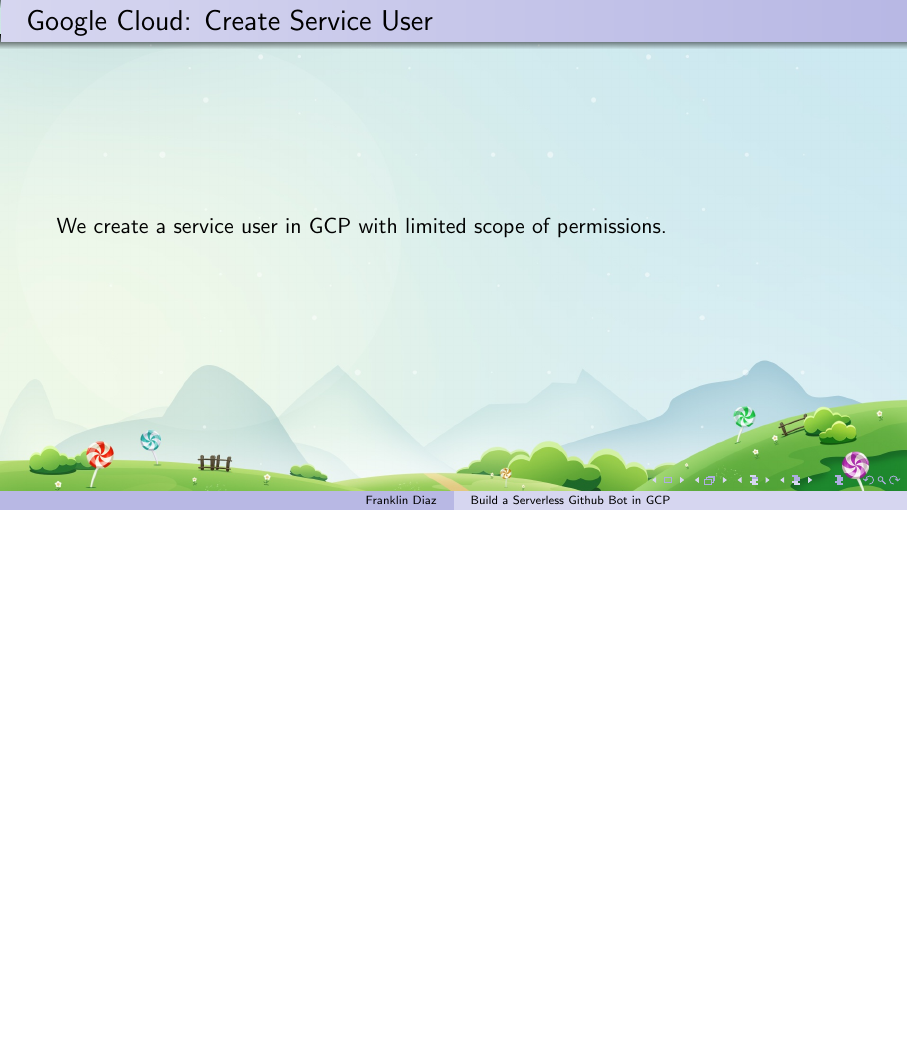
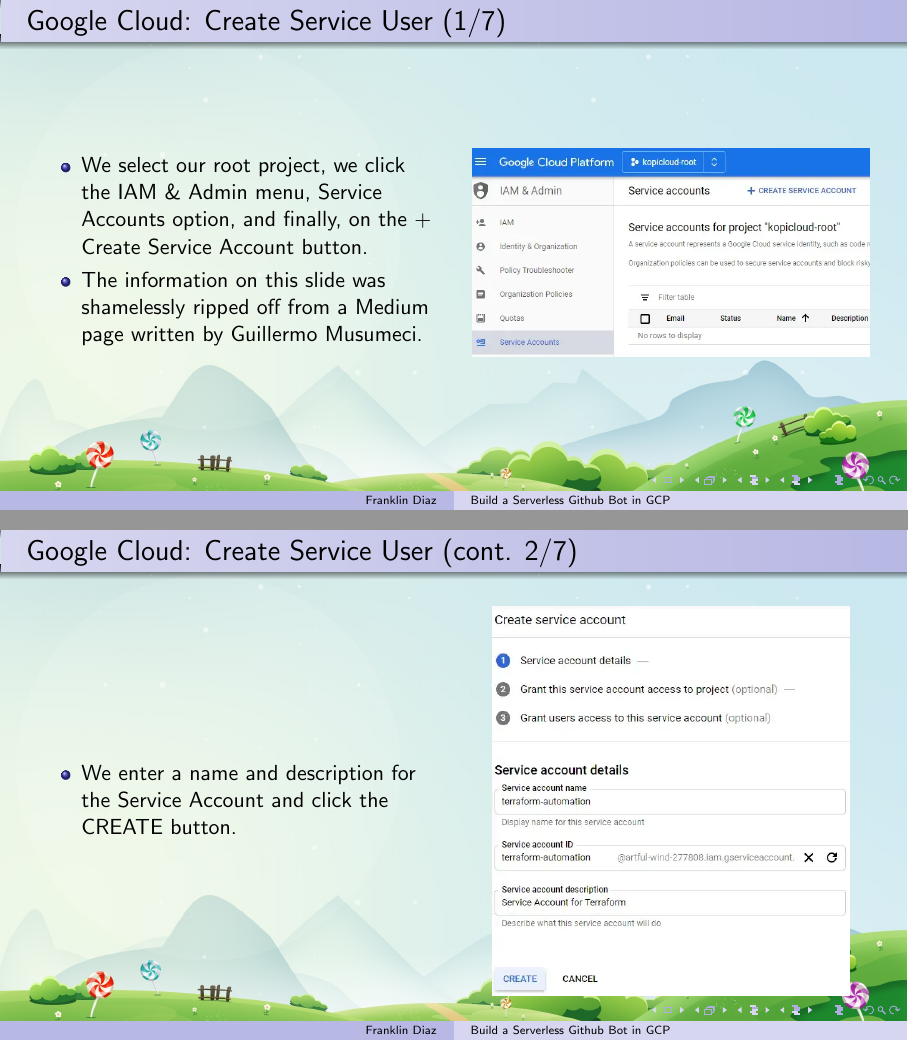
Before and after one commit to devsecfranklin/workshop-codemash-2023, LaTeX slides (docs/slides/workshop-codemash-2023.tex): page 15 of 33 before the commit and pages 15 and 16 of 39 after it, the two joined at a grey line, the shorter picture padded with empty space. Compiled offline with pdfLaTeX.

Commit message:
add service user images (#51)
* add service user images

* update the node js app

* add services user gcp slides

```diff
--- a/docs/slides/workshop-codemash-2023.tex
+++ b/docs/slides/workshop-codemash-2023.tex
@@ -205,6 +204,43 @@
 \end{frame}
 
 \begin{frame}
-	\frametitle{Google Cloud: Create Service User}
-	We create a service user in GCP with limited scope of permissions.
+	\frametitle{Google Cloud: Create Service User (1/7)}
+	\begin{columns}
+		\begin{column}{0.5\textwidth}
+			\begin{itemize}
+				\item We select our root project, we click the IAM \& Admin menu, Service Accounts option, and finally, on the + Create Service Account button.
+				\item The information on this slide was shamelessly ripped off from \href{https://gmusumeci.medium.com/how-to-create-a-service-account-for-terraform-in-gcp-google-cloud-platform-f75a0cf918d1}{a Medium page written by Guillermo Musumeci}.
+			\end{itemize}
+		\end{column}
+		\begin{column}{0.5\textwidth}
+			\begin{center}
+				\includegraphics[width=1.0\textwidth]{../images/gcp-serv-acct1.png}
+			\end{center}
+		\end{column}
+	\end{columns}
 \end{frame}
+\note[itemize]{
+	\item absolutely 100 percent totally ripped this off from https://gmusumeci.medium.com/how-to-create-a-service-account-for-terraform-in-gcp-google-cloud-platform-f75a0cf918d1
+	\item We create a service user in GCP with limited scope of permissions.
+	\item Service Accounts don’t have passwords, and cannot log in via browsers.
+	\item we use keys to login and send commands to GCP.
+}
+
+\begin{frame}
+	\frametitle{Google Cloud: Create Service User (cont. 2/7)}
+	\begin{columns}
+		\begin{column}{0.5\textwidth}
+			\begin{itemize}
+				\item We enter a name and description for the Service Account and click the CREATE button.
+			\end{itemize}
+		\end{column}
+		\begin{column}{0.5\textwidth}
+			\begin{center}
+				\includegraphics[width=0.9\textwidth]{../images/gcp-serv-acct2.png}
+			\end{center}
+		\end{column}
+	\end{columns}
+\end{frame}
+
+\begin{frame}
+	\frametitle{Google Cloud: Create Service User (cont. 3/7)}
@@ -210,0 +265 @@
+	\frametitle{Google Cloud: Create Service User (cont. 4/7)}
@@ -210,0 +279 @@
+	\frametitle{Google Cloud: Create Service User (cont. 5/7)}
@@ -210,0 +293 @@
+	\frametitle{Google Cloud: Create Service User (cont. 6/7)}
@@ -210,0 +310 @@
+	\frametitle{Google Cloud: Create Service User (cont. 7/7)}
@@ -210,0 +315 @@
+				\item This concludes my shameless ripped off from \href{https://gmusumeci.medium.com/how-to-create-a-service-account-for-terraform-in-gcp-google-cloud-platform-f75a0cf918d1}{a Medium page written by Guillermo Musumeci}.
```
Also changed, not shown: docs/images/gcp-serv-acct1.png (added), docs/images/gcp-serv-acct2.png (added), docs/images/gcp-serv-acct3.png (added), docs/images/gcp-serv-acct4.png (added), docs/images/gcp-serv-acct5.png (added), docs/images/gcp-serv-acct6.png (added), docs/images/gcp-serv-acct7.png (added), docs/slides/workshop-codemash-2023.pdf, docs/slides/workshop-codemash-2023.tex (81 more changed lines), 2 other files.
